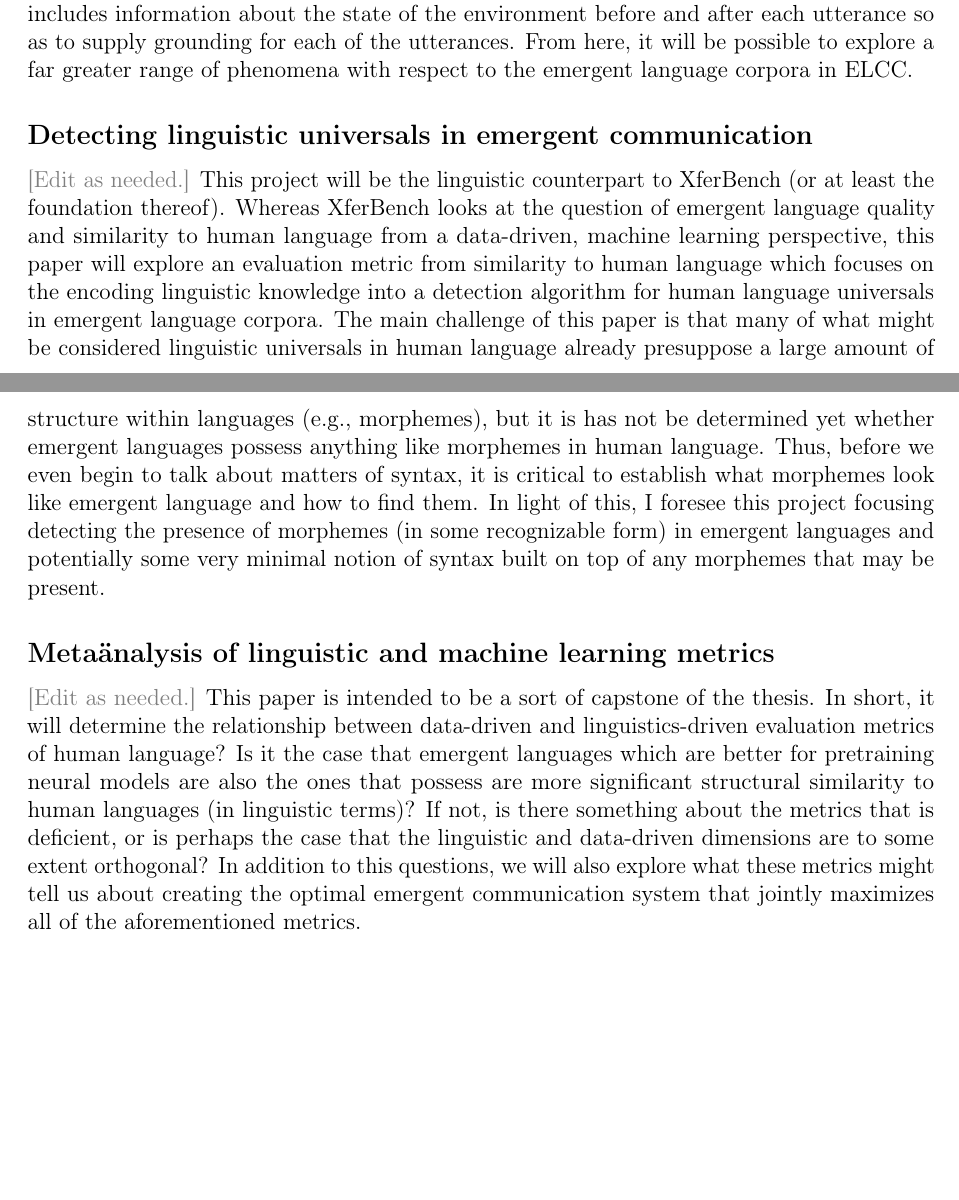
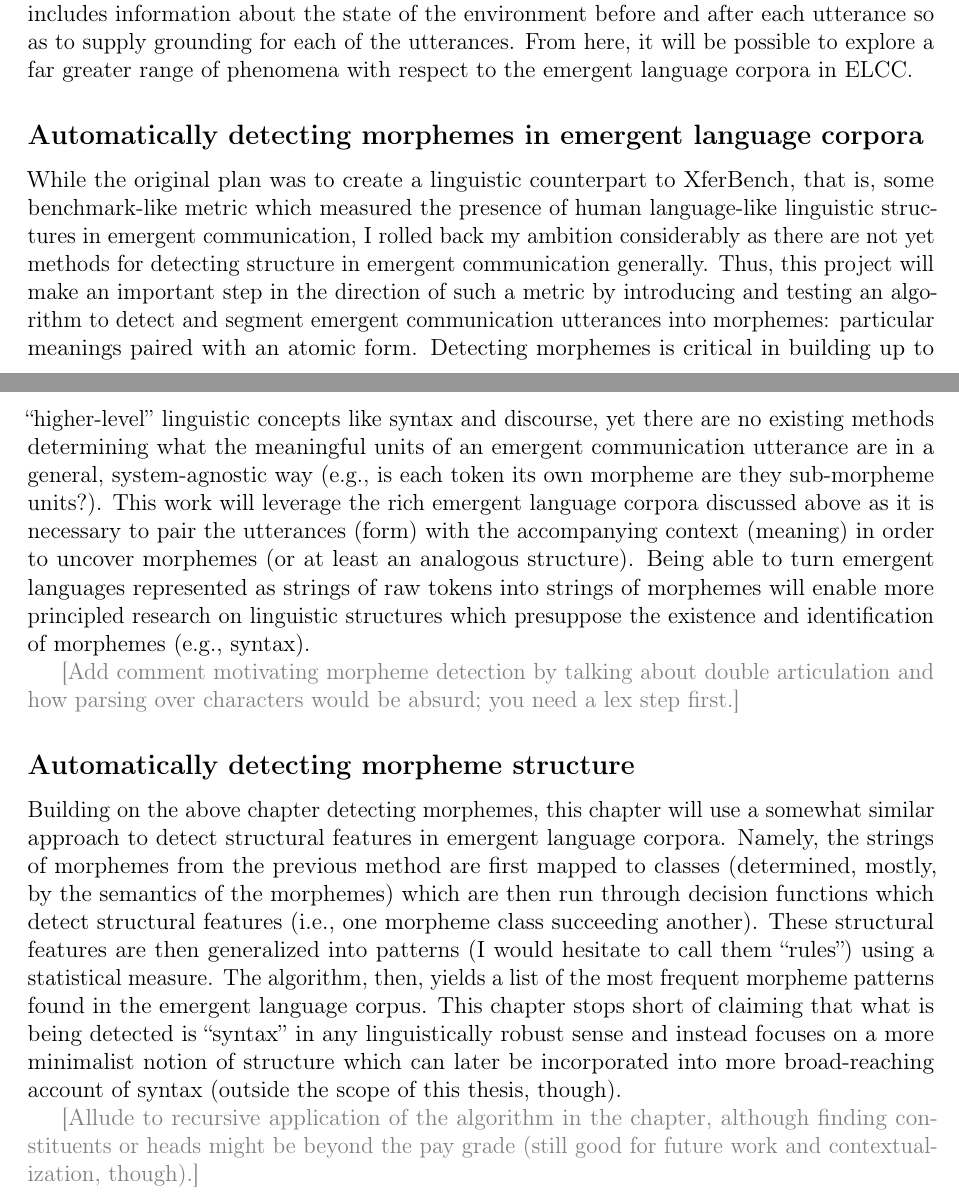
Before and after one commit to brendon-boldt/thesis, a LaTeX thesis (src/main.tex, which reads src/introduction.tex): two parts of pages 7 and 8 of 59, joined at a grey line, cut so that both start at the same text, the shorter picture padded with empty space. Compiled offline with pdfLaTeX.

Commit message:
Update proposal summary for morpheme papers

```diff
--- a/src/introduction.tex
+++ b/src/introduction.tex
@@ -92,23 +92,24 @@ For example, anything related to semantics is going to require some way to deter
 Thus, we propose an extension to ELCC which takes the same set of corpora and includes information about the state of the environment before and after each utterance so as to supply grounding for each of the utterances.
 From here, it will be possible to explore a far greater range of phenomena with respect to the emergent language corpora in ELCC\@.
 
-\subsection{Detecting linguistic universals in emergent communication}
-\cmt{Edit as needed.}
-This project will be the linguistic counterpart to XferBench (or at least the foundation thereof).
-Whereas XferBench looks at the question of emergent language quality and similarity to human language from a data-driven, machine learning perspective, this paper will explore an evaluation metric from similarity to human language which focuses on the encoding linguistic knowledge into a detection algorithm for human language universals in emergent language corpora.
-The main challenge of this paper is that many of what might be considered linguistic universals in human language already presuppose a large amount of structure within languages (e.g., morphemes), but it is has not be determined yet whether emergent languages possess anything like morphemes in human language.
-Thus, before we even begin to talk about matters of syntax, it is critical to establish what morphemes look like emergent language and how to find them.
-In light of this, I foresee this project focusing detecting the presence of morphemes (in some recognizable form) in emergent languages and potentially some very minimal notion of syntax built on top of any morphemes that may be present.
+\subsection{Automatically detecting morphemes in emergent language corpora}
+While the original plan was to create a linguistic counterpart to XferBench, that is, some benchmark-like metric which measured the presence of human language-like linguistic structures in emergent communication, I rolled back my ambition considerably as there are not yet methods for detecting structure in emergent communication generally.
+Thus, this project will make an important step in the direction of such a metric by introducing and testing an algorithm to detect and segment emergent communication utterances into morphemes: particular meanings paired with an atomic form.
+Detecting morphemes is critical in building up to ``higher-level'' linguistic concepts like syntax and discourse, yet there are no existing methods determining what the meaningful units of an emergent communication utterance are in a general, system-agnostic way (e.g., is each token its own morpheme are they sub-morpheme units?).
+This work will leverage the rich emergent language corpora discussed above as it is necessary to pair the utterances (form) with the accompanying context (meaning) in order to uncover morphemes (or at least an analogous structure).
+Being able to turn emergent languages represented as strings of raw tokens into strings of morphemes will enable more principled research on linguistic structures which presuppose the existence and identification of morphemes (e.g., syntax).
+
+\cmt{Add comment motivating morpheme detection by talking about double articulation and how parsing over characters would be absurd; you need a lex step first.}
 
 
-\subsection{Meta\"analysis of linguistic and machine learning metrics}
-\cmt{Edit as needed.}
-This paper is intended to be a sort of capstone of the thesis.
-In short, it will determine the relationship between data-driven and linguistics-driven evaluation metrics of human language?
-Is it the case that emergent languages which are better for pretraining neural models are also the ones that possess are more significant structural similarity to human languages (in linguistic terms)?
-If not, is there something about the metrics that is deficient, or is perhaps the case that the linguistic and data-driven dimensions are to some extent orthogonal?
-In addition to this questions, we will also explore what these metrics might tell us about creating the optimal emergent communication system that jointly maximizes all of the aforementioned metrics.
+\subsection{Automatically detecting morpheme structure}
+Building on the above chapter detecting morphemes, this chapter will use a somewhat similar approach to detect structural features in emergent language corpora.
+Namely, the strings of morphemes from the previous method are first mapped to classes (determined, mostly, by the semantics of the morphemes) which are then run through decision functions which detect structural features (i.e., one morpheme class succeeding another).
+These structural features are then generalized into patterns (I would hesitate to call them ``rules'') using a statistical measure.
+The algorithm, then, yields a list of the most frequent morpheme patterns found in the emergent language corpus.
+This chapter stops short of claiming that what is being detected is ``syntax'' in any linguistically robust sense and instead focuses on a more minimalist notion of structure which can later be incorporated into more broad-reaching account of syntax (outside the scope of this thesis, though).
 
+\cmt{Allude to recursive application of the algorithm in the chapter, although finding constituents or heads might be beyond the pay grade (still good for future work and contextualization, though).}
 
 
 
```
